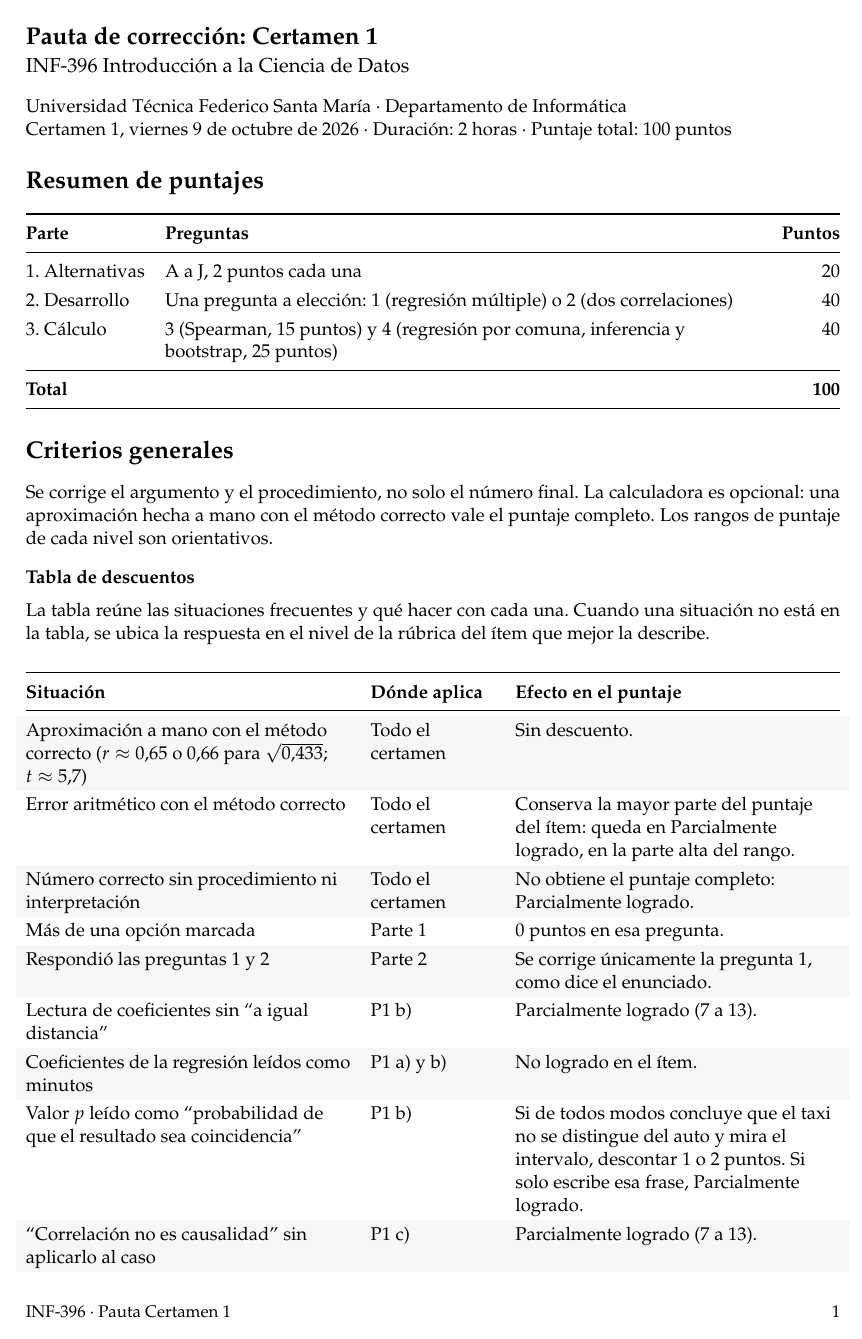
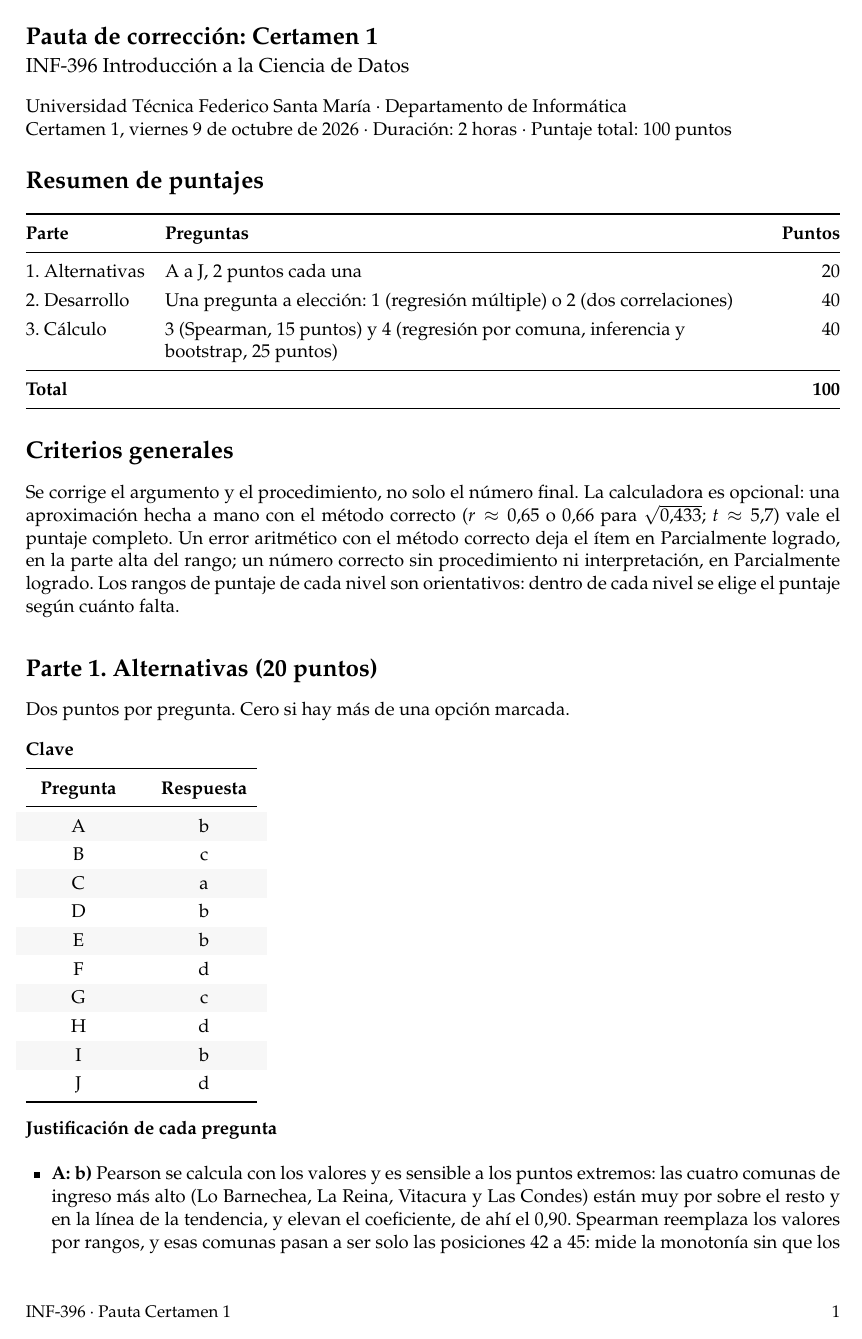
Before and after one commit to daniopitz/cienciadatos, a LaTeX document (evaluaciones/rubricas/certamen1_pauta.tex): page 1 of 11 before the commit and page 1 of 10 after it. Compiled offline with pdfLaTeX.

Commit message:
Pauta del Certamen 1: las reglas de la tabla de descuentos pasan a la rúbrica de cada pregunta
Co-Authored-By: Claude Fable 5.1 <noreply@anthropic.com>

```diff
--- a/evaluaciones/rubricas/certamen1_pauta.tex
+++ b/evaluaciones/rubricas/certamen1_pauta.tex
@@ -75,49 +75,8 @@ Certamen 1, viernes 9 de octubre de 2026 \textperiodcentered{} Duración: 2 hora
 
 \parte{Criterios generales}
 
-Se corrige el argumento y el procedimiento, no solo el número final. La calculadora es opcional: una aproximación hecha a mano con el método correcto vale el puntaje completo. Los rangos de puntaje de cada nivel son orientativos.
+Se corrige el argumento y el procedimiento, no solo el número final. La calculadora es opcional: una aproximación hecha a mano con el método correcto ($r \approx 0{,}65$ o $0{,}66$ para $\sqrt{0{,}433}$; $t \approx 5{,}7$) vale el puntaje completo. Un error aritmético con el método correcto deja el ítem en Parcialmente logrado, en la parte alta del rango; un número correcto sin procedimiento ni interpretación, en Parcialmente logrado. Los rangos de puntaje de cada nivel son orientativos: dentro de cada nivel se elige el puntaje según cuánto falta.
 
-\bloque{Tabla de descuentos}
-
-La tabla reúne las situaciones frecuentes y qué hacer con cada una. Cuando una situación no está en la tabla, se ubica la respuesta en el nivel de la rúbrica del ítem que mejor la describe.
-
-\vspace{4pt}
-\begin{xltabular}{\linewidth}{@{} L >{\raggedright\arraybackslash}p{2.6cm} L @{}}
-\toprule
-\textbf{Situación} & \textbf{Dónde aplica} & \textbf{Efecto en el puntaje} \\
-\midrule
-\endfirsthead
-\toprule
-\textbf{Situación} & \textbf{Dónde aplica} & \textbf{Efecto en el puntaje} \\
-\midrule
-\endhead
-\bottomrule
-\endlastfoot
-\rowcolor{grisclaro}
-Aproximación a mano con el método correcto ($r \approx 0{,}65$ o $0{,}66$ para $\sqrt{0{,}433}$; $t \approx 5{,}7$) & Todo el certamen & Sin descuento. \\
-Error aritmético con el método correcto & Todo el certamen & Conserva la mayor parte del puntaje del ítem: queda en Parcialmente logrado, en la parte alta del rango. \\
-\rowcolor{grisclaro}
-Número correcto sin procedimiento ni interpretación & Todo el certamen & No obtiene el puntaje completo: Parcialmente logrado. \\
-Más de una opción marcada & Parte 1 & 0 puntos en esa pregunta. \\
-\rowcolor{grisclaro}
-Respondió las preguntas 1 y 2 & Parte 2 & Se corrige únicamente la pregunta 1, como dice el enunciado. \\
-Lectura de coeficientes sin ``a igual distancia'' & P1 b) & Parcialmente logrado (7 a 13). \\
-\rowcolor{grisclaro}
-Coeficientes de la regresión leídos como minutos & P1 a) y b) & No logrado en el ítem. \\
-Valor $p$ leído como ``probabilidad de que el resultado sea coincidencia'' & P1 b) & Si de todos modos concluye que el taxi no se distingue del auto y mira el intervalo, descontar 1 o 2 puntos. Si solo escribe esa frase, Parcialmente logrado. \\
-\rowcolor{grisclaro}
-``Correlación no es causalidad'' sin aplicarlo al caso & P1 c) & Parcialmente logrado (7 a 13). \\
-Rangos de una variable en dirección opuesta (da $+0{,}80$) & P3 & Sin descuento: el signo de $\rho$ depende de la dirección en que se asignan los rangos. La magnitud y la interpretación se corrigen igual. \\
-\rowcolor{grisclaro}
-Habla de proporción o de relación lineal (``directamente'' o ``inversamente proporcional'', ``relación lineal'') & P3 b) & Magnitud y significado: Parcialmente logrado (2 a 3), aunque el resto esté bien. Spearman solo mide monotonía. \\
-Lee el coeficiente como porcentaje, confundiéndolo con $R^2$ (``el 80\,\% de la disminución se explica por\ldots'') & P3 b) & Magnitud y significado: No logrado (1). \\
-\rowcolor{grisclaro}
-Lecturas sin unidades & P4 a) & Parcialmente logrado (2 a 3). \\
-$p$ leído como ``cero'' exacto & P4 d) & Parcialmente logrado (2 a 4). \\
-``Los intervalos son distintos porque uno es simulado'' & P4 e-iii & 1 de los 2 puntos de la explicación. \\
-\rowcolor{grisclaro}
-Bootstrap confundido con repetir la encuesta & P4 e-iv & 0 en el subítem. \\
-\end{xltabular}
 
 \vspace{6pt}
 \parte{Parte 1. Alternativas (20 puntos)}
```
Also changed, not shown: evaluaciones/rubricas/certamen1_pauta.pdf, evaluaciones/rubricas/certamen1_pauta.tex (6 more changed lines).
